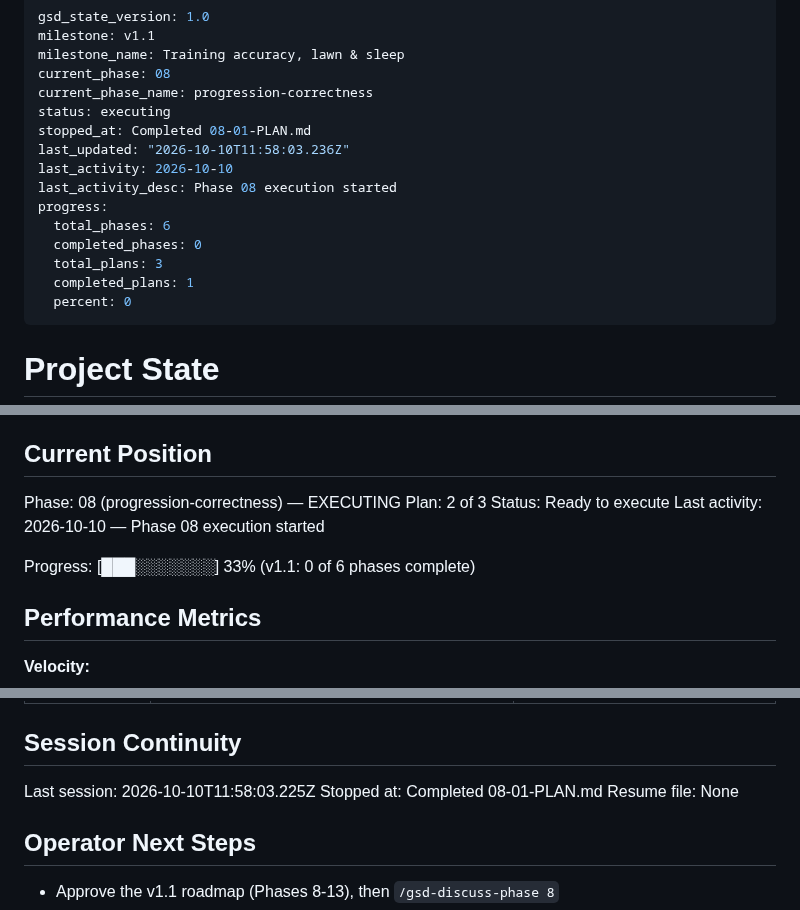
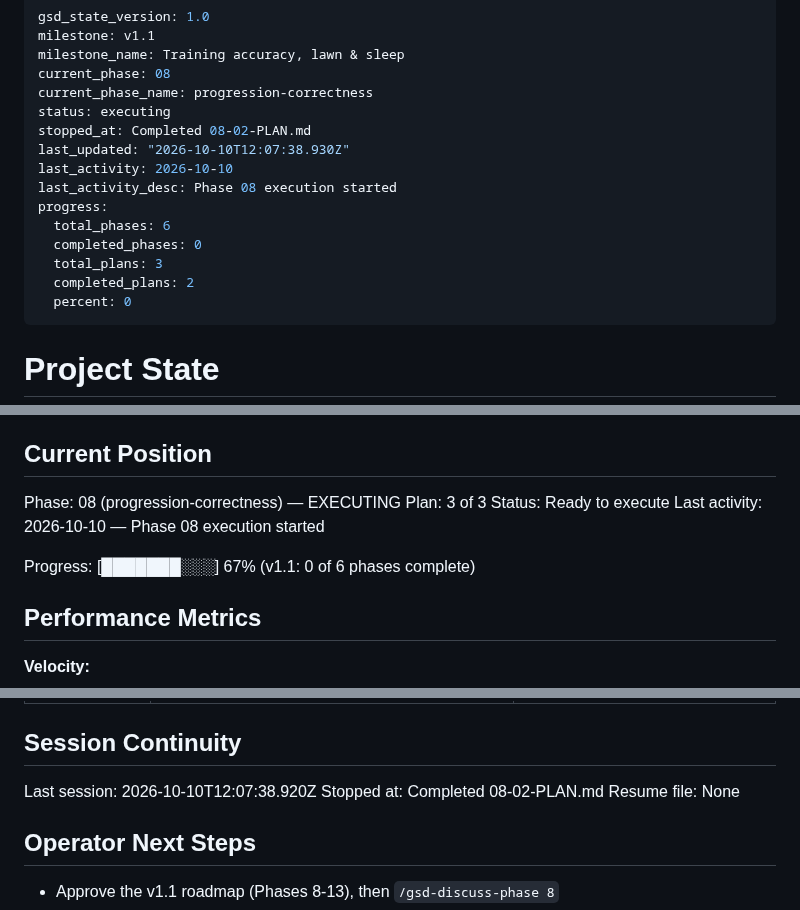
Before and after one commit to idbachmayer-boop/ppl-tracker, a Markdown page: .planning/STATE.md, 3 parts joined by grey strips. Drawn GitHub-style.

Commit message:
docs(08-02): record plan completion in state, roadmap and requirements
Co-Authored-By: Claude Opus 5.5 <noreply@anthropic.com>

```diff
--- a/.planning/STATE.md
+++ b/.planning/STATE.md
@@ -5,15 +5,15 @@ milestone_name: Training accuracy, lawn & sleep
 current_phase: 08
 current_phase_name: progression-correctness
 status: executing
-stopped_at: Completed 08-01-PLAN.md
-last_updated: "2026-10-10T11:58:03.236Z"
+stopped_at: Completed 08-02-PLAN.md
+last_updated: "2026-10-10T12:07:38.930Z"
 last_activity: 2026-10-10
 last_activity_desc: Phase 08 execution started
 progress:
   total_phases: 6
   completed_phases: 0
   total_plans: 3
-  completed_plans: 1
+  completed_plans: 2
   percent: 0
 ---
 
@@ -29,11 +29,11 @@ See: .planning/PROJECT.md (updated 2026-10-09)
 ## Current Position
 
 Phase: 08 (progression-correctness) — EXECUTING
-Plan: 2 of 3
+Plan: 3 of 3
 Status: Ready to execute
 Last activity: 2026-10-10 — Phase 08 execution started
 
-Progress: [███░░░░░░░] 33% (v1.1: 0 of 6 phases complete)
+Progress: [███████░░░] 67% (v1.1: 0 of 6 phases complete)
 
 ## Performance Metrics
 
@@ -150,8 +153,8 @@ Items acknowledged and deferred at milestone close on 2026-10-09 (`audit-open` r
 
 ## Session Continuity
 
-Last session: 2026-10-10T11:58:03.225Z
-Stopped at: Completed 08-01-PLAN.md
+Last session: 2026-10-10T12:07:38.920Z
+Stopped at: Completed 08-02-PLAN.md
 Resume file: None
 
 ## Operator Next Steps
```
Also changed, not shown: other parts of .planning/STATE.md (+3 -0 lines), .planning/REQUIREMENTS.md (+8 -8 lines), .planning/ROADMAP.md (+3 -3 lines).
